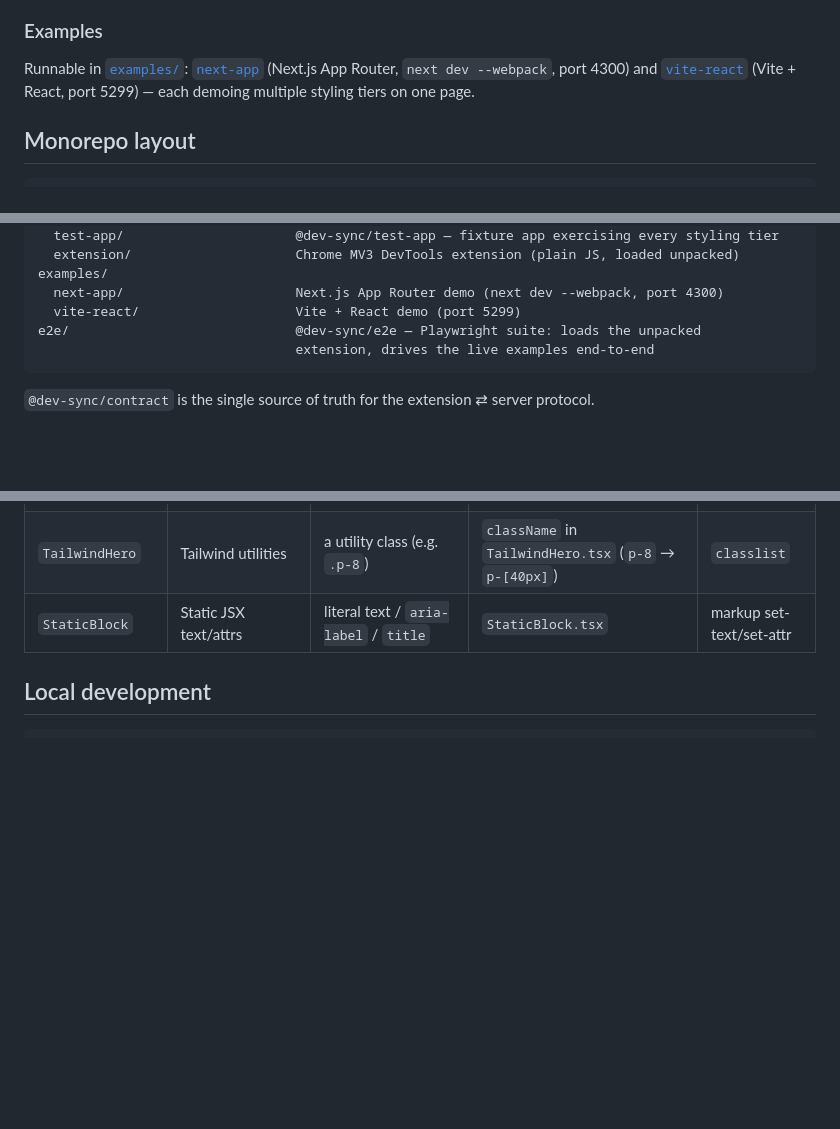
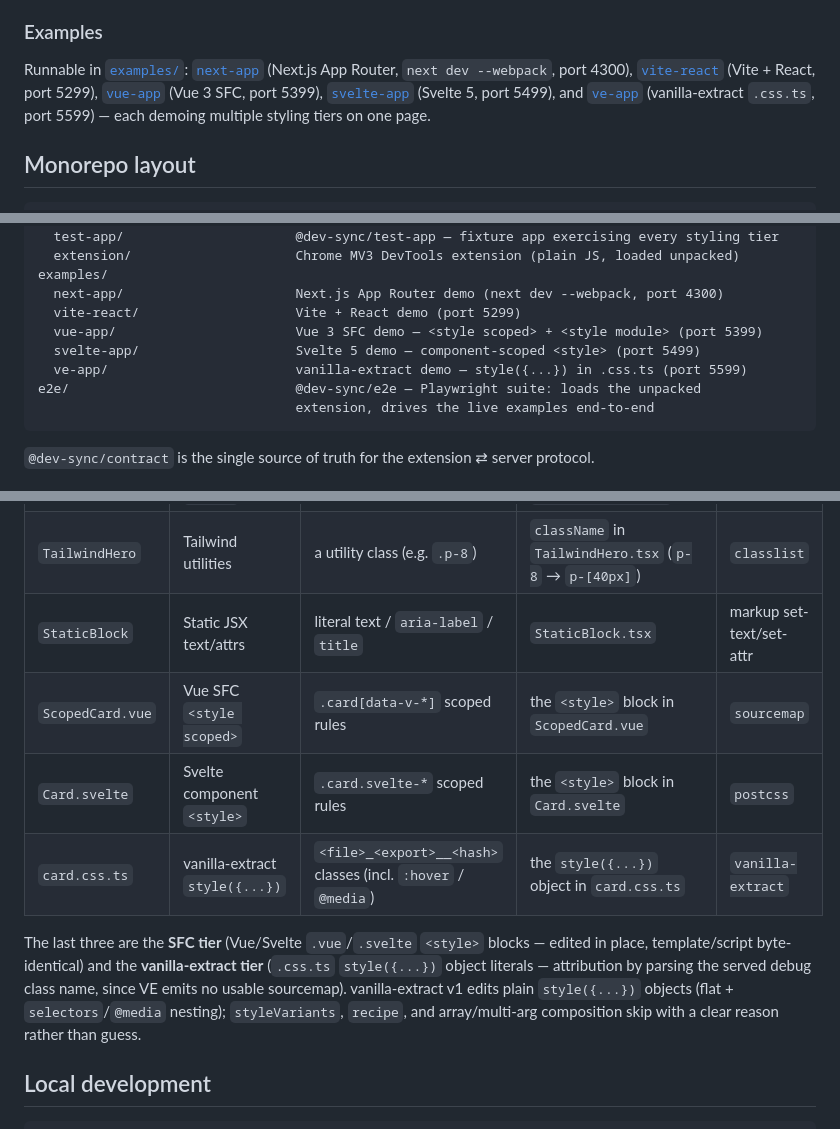
Before and after one commit to bthe0/css-devtools-sync, a Markdown page: README.md, 3 parts joined by grey strips. Drawn GitHub-style; blank space fills up the shorter version.

````diff
--- a/README.md
+++ b/README.md
@@ -102,7 +102,7 @@ export default createDevSyncHandler();
 
 ### Examples
 
-Runnable in [`examples/`](./examples): [`next-app`](./examples/next-app) (Next.js App Router, `next dev --webpack`, port 4300) and [`vite-react`](./examples/vite-react) (Vite + React, port 5299) — each demoing multiple styling tiers on one page.
+Runnable in [`examples/`](./examples): [`next-app`](./examples/next-app) (Next.js App Router, `next dev --webpack`, port 4300), [`vite-react`](./examples/vite-react) (Vite + React, port 5299), [`vue-app`](./examples/vue-app) (Vue 3 SFC, port 5399), [`svelte-app`](./examples/svelte-app) (Svelte 5, port 5499), and [`ve-app`](./examples/ve-app) (vanilla-extract `.css.ts`, port 5599) — each demoing multiple styling tiers on one page.
 
 ## Monorepo layout
 
@@ -123,6 +123,9 @@ apps/
 examples/
   next-app/                      Next.js App Router demo (next dev --webpack, port 4300)
   vite-react/                    Vite + React demo (port 5299)
+  vue-app/                       Vue 3 SFC demo — <style scoped> + <style module> (port 5399)
+  svelte-app/                    Svelte 5 demo — component-scoped <style> (port 5499)
+  ve-app/                        vanilla-extract demo — style({...}) in .css.ts (port 5599)
 e2e/                             @dev-sync/e2e — Playwright suite: loads the unpacked
                                  extension, drives the live examples end-to-end
 ```
@@ -150,6 +153,11 @@ Frameworks split three ways:
 | `EmotionButton` | Emotion `styled` | `css-*--EmotionButton*` classes | template literal in `EmotionButton.tsx` | `cssinjs` |
 | `TailwindHero` | Tailwind utilities | a utility class (e.g. `.p-8`) | `className` in `TailwindHero.tsx` (`p-8` → `p-[40px]`) | `classlist` |
 | `StaticBlock` | Static JSX text/attrs | literal text / `aria-label` / `title` | `StaticBlock.tsx` | markup set-text/set-attr |
+| `ScopedCard.vue` | Vue SFC `<style scoped>` | `.card[data-v-*]` scoped rules | the `<style>` block in `ScopedCard.vue` | `sourcemap` |
+| `Card.svelte` | Svelte component `<style>` | `.card.svelte-*` scoped rules | the `<style>` block in `Card.svelte` | `postcss` |
+| `card.css.ts` | vanilla-extract `style({...})` | `<file>_<export>__<hash>` classes (incl. `:hover` / `@media`) | the `style({...})` object in `card.css.ts` | `vanilla-extract` |
+
+The last three are the **SFC tier** (Vue/Svelte `.vue`/`.svelte` `<style>` blocks — edited in place, template/script byte-identical) and the **vanilla-extract tier** (`.css.ts` `style({...})` object literals — attribution by parsing the served debug class name, since VE emits no usable sourcemap). vanilla-extract v1 edits plain `style({...})` objects (flat + `selectors`/`@media` nesting); `styleVariants`, `recipe`, and array/multi-arg composition skip with a clear reason rather than guess.
 
 ## Local development
 
````
Also changed, not shown: PLAN.md (+9 -2 lines).
